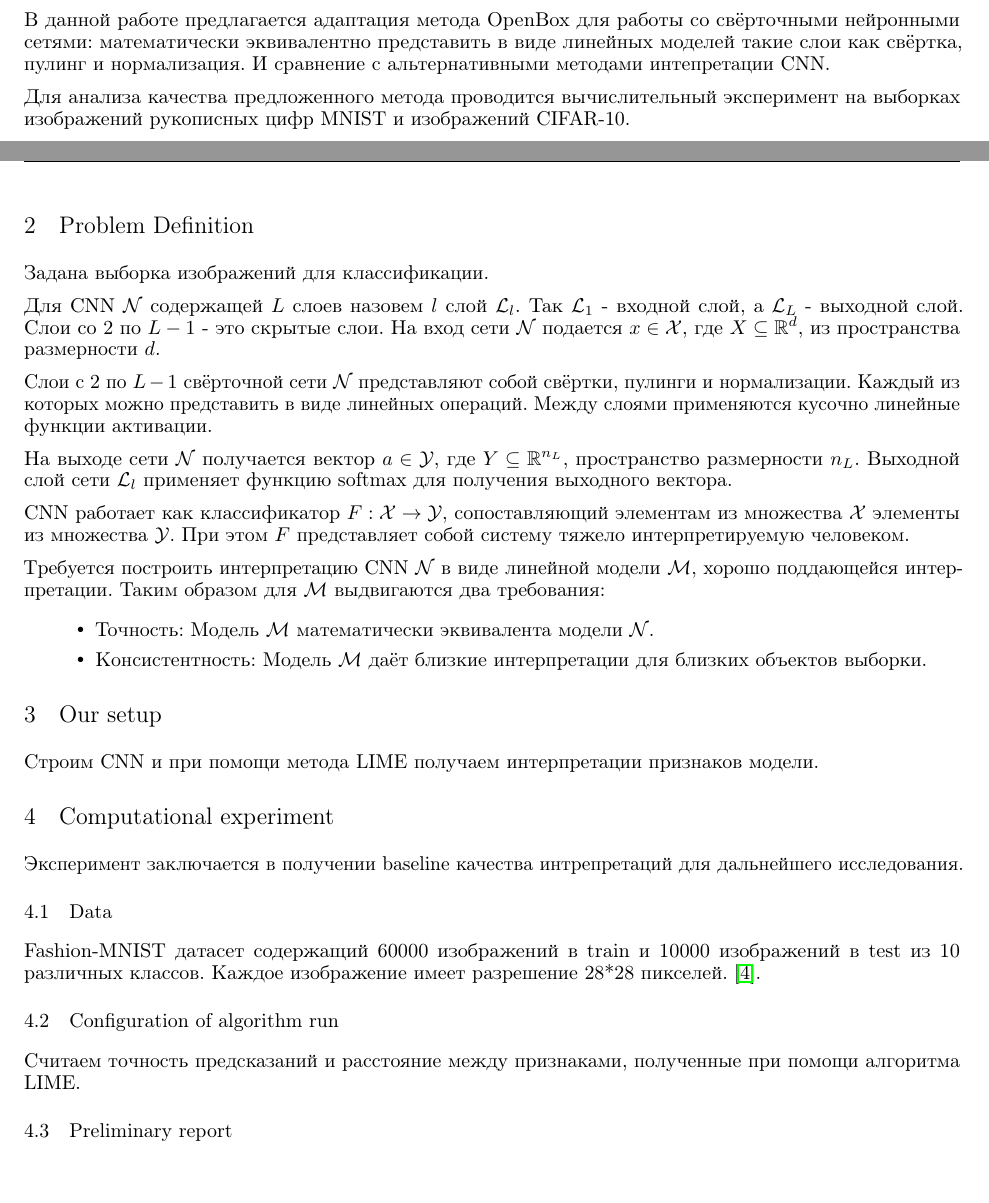
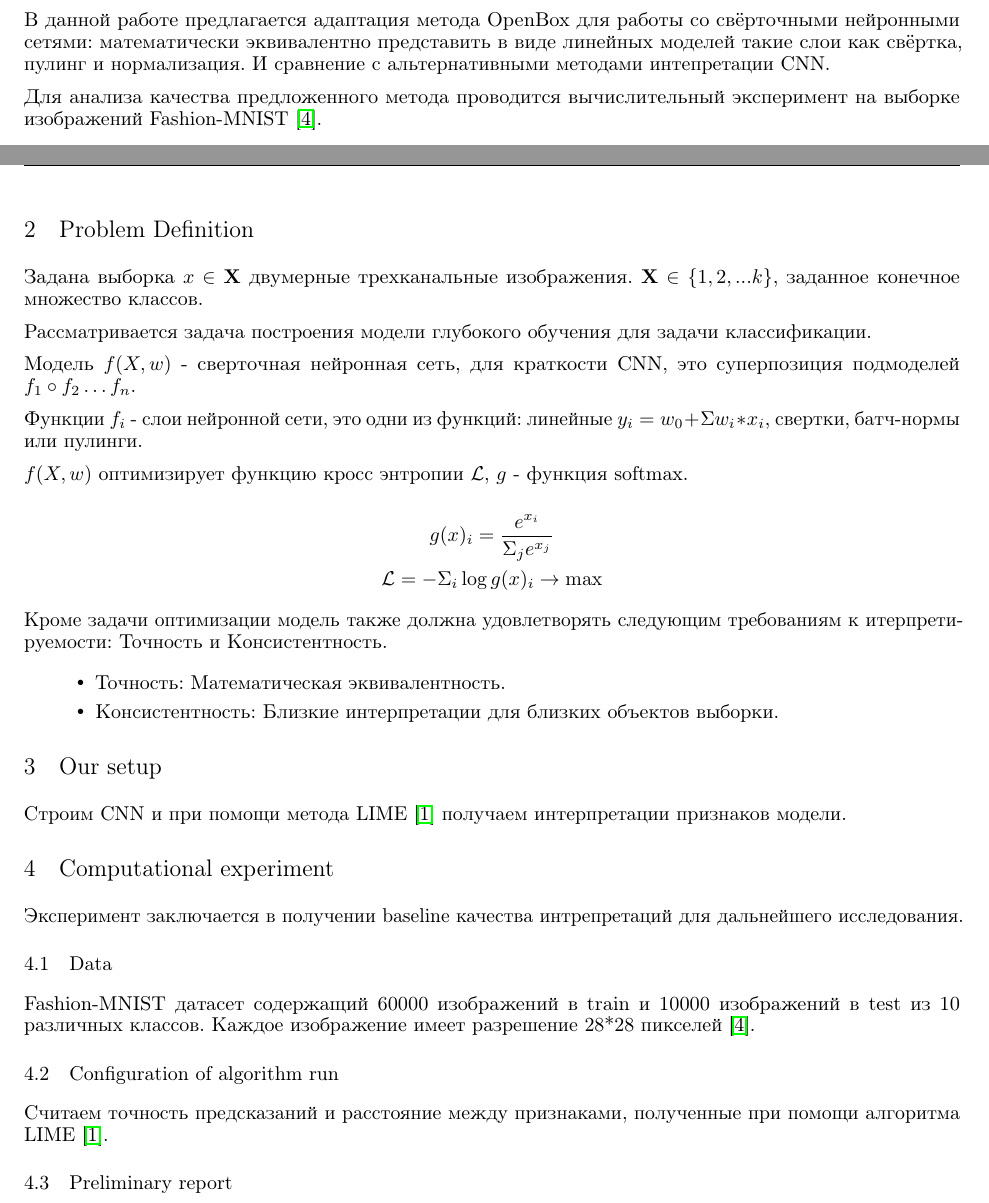
Before and after one commit to Intelligent-Systems-Phystech/2022-Project99, a LaTeX paper (paper/Muradov2022InterpretableCNN.tex): two parts of pages 1 and 2 of 3, joined at a grey line, cut so that both start at the same text, the shorter picture padded with empty space. Compiled offline with pdfLaTeX.

Commit message:
Add files via upload

```diff
--- a/paper/Muradov2022InterpretableCNN.tex
+++ b/paper/Muradov2022InterpretableCNN.tex
@@ -69,34 +69,37 @@ pdfkeywords={Model interpretability \and Deep Learning \and OpenBox \and Convolu
 
 В данной работе предлагается адаптация метода \textbf{OpenBox} для работы со свёрточными нейронными сетями: математически эквивалентно представить в виде линейных моделей такие слои как свёртка, пулинг и нормализация. И сравнение с альтернативными методами интепретации CNN.
 
-Для анализа качества предложенного метода проводится вычислительный эксперимент на выборках изображений рукописных цифр MNIST и изображений CIFAR-10.
+Для анализа качества предложенного метода проводится вычислительный эксперимент на выборке изображений Fashion-MNIST \citep{fashionmnist}.
 
 
 
 \section{Problem Definition}
 \label{sec:headings}
 
-Задана выборка изображений для классификации.
+Задана выборка $x \in \mathbf{X}$ двумерные трехканальные изображения. $\mathbf{X} \in \{1, 2, ... k\}$, заданное конечное множество классов.
 
-Для CNN $\mathcal{N}$ содержащей $L$ слоев назовем $l$ слой $\mathcal{L}_l$. Так $\mathcal{L}_1$ - входной слой, а $\mathcal{L}_L$ - выходной слой. Слои со $2$ по $L-1$ - это скрытые слои. На вход сети $\mathcal{N}$ подается $x \in \mathcal{X}$, где $X \subseteq \mathbb{R}^d$, из пространства размерности $d$.
+Рассматривается задача построения модели глубокого обучения для задачи классификации.
 
-Слои с $2$ по $L-1$ свёрточной сети $\mathcal{N}$ представляют собой свёртки, пулинги и нормализации. Каждый из которых можно представить в виде линейных операций. Между слоями применяются кусочно линейные функции активации.
+Модель $f(X, w)$ - сверточная нейронная сеть, для краткости CNN, это суперпозиция подмоделей $f_1 \circ f_2 \dots f_n$.
 
-На выходе сети $\mathcal{N}$ получается вектор $a \in \mathcal{Y}$, где $Y \subseteq \mathbb{R}^{n_L}$,  пространство размерности $n_L$. Выходной слой сети $\mathcal{L}_l$ применяет функцию softmax для получения выходного вектора.
+Функции $f_i$ - слои нейронной сети, это одни из функций: линейные $y_i = w_0 + \Sigma w_i * x_i$, свертки, батч-нормы или пулинги.
 
-CNN работает как классификатор $F: \mathcal{X} \rightarrow \mathcal{Y}$, сопоставляющий элементам из множества $\mathcal{X}$ элементы из множества $\mathcal{Y}$. При этом $F$ представляет собой систему тяжело интерпретируемую человеком.
+$f(X, w)$ оптимизирует функцию кросс энтропии $\mathcal{L}$, $g$ - функция softmax.
 
-Требуется построить интерпретацию CNN $\mathcal{N}$ в виде линейной модели $\mathcal{M}$, хорошо поддающейся интерпретации. Таким образом для $\mathcal{M}$ выдвигаются два требования:
+$$g(x)_i = \frac{e^{x_i}}{\Sigma_j e^{x_j}}$$
+$$\mathcal{L} = -\Sigma_i \log g(x)_i \to \max$$
+
+Кроме задачи оптимизации модель также должна удовлетворять следующим требованиям к итерпретируемости: $\textbf{Точность}$ и $\textbf{Консистентность}$.
 \begin{itemize}
     \item \textbf{Точность}:
-    Модель $\mathcal{M}$ математически эквивалента модели $\mathcal{N}$.
+    Математическая эквивалентность.
     \item \textbf{Консистентность}:
-    Модель $\mathcal{M}$ даёт близкие интерпретации для близких объектов выборки.
+    Близкие интерпретации для близких объектов выборки.
 \end{itemize}
 
 \section{Our setup}
 
-Строим CNN и при помощи метода LIME получаем интерпретации признаков модели.
+Строим CNN и при помощи метода LIME \cite{ribeiro2016why} получаем интерпретации признаков модели.
 
 \section{Computational experiment}
 
@@ -104,11 +107,11 @@ CNN работает как классификатор $F: \mathcal{X} \rightarr
 
 \subsection{Data}
 
-  Fashion-MNIST датасет содержащий 60000 изображений в train и 10000 изображений в test из 10 различных классов. Каждое изображение имеет разрешение 28*28 пикселей.  \citep{fashionmnist}.
+  Fashion-MNIST датасет содержащий 60000 изображений в train и 10000 изображений в test из 10 различных классов. Каждое изображение имеет разрешение 28*28 пикселей  \citep{fashionmnist}.
 
 \subsection{Configuration of algorithm run}
 
-Считаем точность предсказаний и расстояние между признаками, полученные при помощи алгоритма LIME.
+Считаем точность предсказаний и расстояние между признаками, полученные при помощи алгоритма LIME \cite{ribeiro2016why}.
 
 \subsection{Preliminary report}
 
```
Also changed, not shown: paper/Muradov2022InterpretableCNN.pdf.
